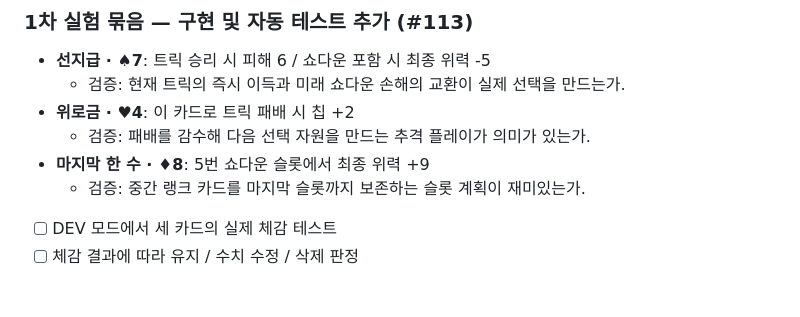
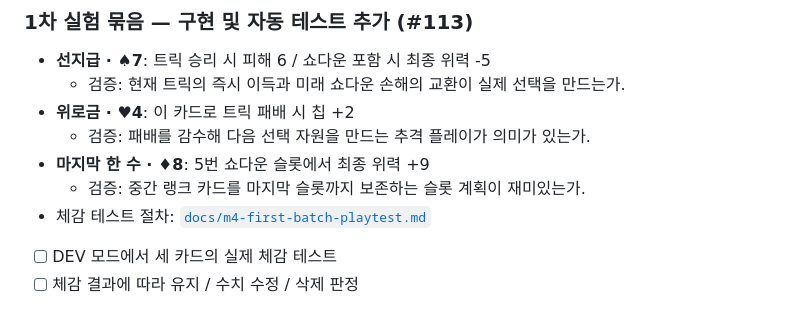
Before and after one commit to EpicenterGUY/trick-rogue, a Markdown page: ROADMAP.md, the part around one of its changes. GitHub-like rendering.

Commit message:
docs: link M4 feel-test protocol from roadmap

```diff
--- a/ROADMAP.md
+++ b/ROADMAP.md
@@ -91,6 +91,7 @@ M3 완료 PR: #111, #112
   - 검증: 패배를 감수해 다음 선택 자원을 만드는 추격 플레이가 의미가 있는가.
 - **마지막 한 수 · ♦8**: 5번 쇼다운 슬롯에서 최종 위력 +9
   - 검증: 중간 랭크 카드를 마지막 슬롯까지 보존하는 슬롯 계획이 재미있는가.
+- 체감 테스트 절차: [`docs/m4-first-batch-playtest.md`](docs/m4-first-batch-playtest.md)
 - [ ] DEV 모드에서 세 카드의 실제 체감 테스트
 - [ ] 체감 결과에 따라 유지 / 수치 수정 / 삭제 판정
 
```
Also changed, not shown: other parts of ROADMAP.md (+1 -1 lines).
